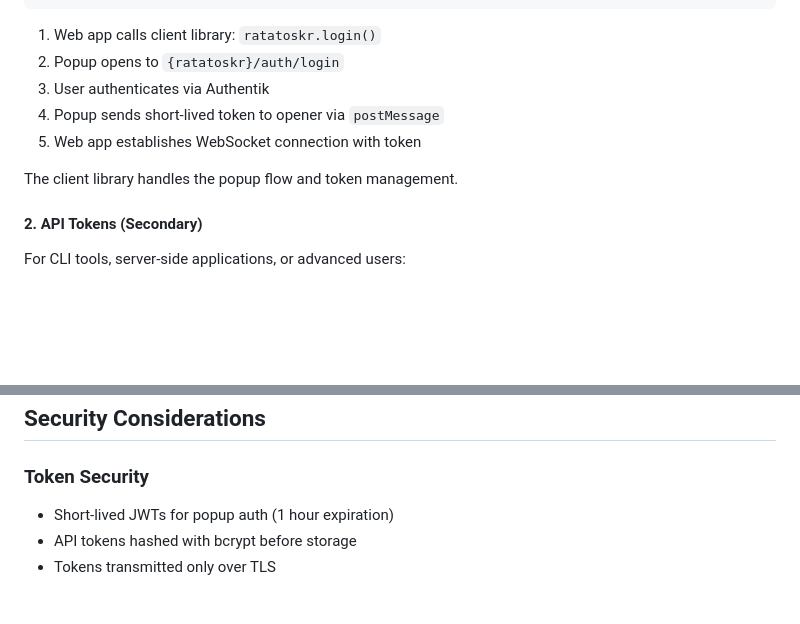
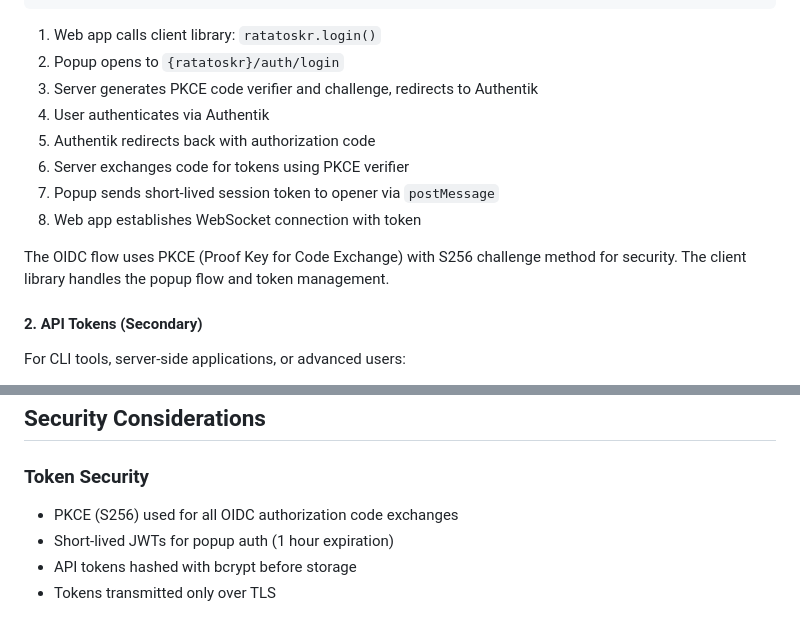
Before and after one commit to tionis/ratatoskr, a Markdown page: DESIGN.md, 2 parts joined by grey strips. Drawn GitHub-style; blank space fills up the shorter version.

Commit message:
Document PKCE usage in auth flow
- Update DESIGN.md to explain PKCE in popup auth sequence
- Add PKCE to Token Security section
- Add session 3 entry to WORK_LOG.md

Co-Authored-By: Claude Opus 4.5 <noreply@anthropic.com>

```diff
--- a/DESIGN.md
+++ b/DESIGN.md
@@ -82,11 +82,14 @@ For web applications, including single-file tools:
 
 1. Web app calls client library: `ratatoskr.login()`
 2. Popup opens to `{ratatoskr}/auth/login`
-3. User authenticates via Authentik
-4. Popup sends short-lived token to opener via `postMessage`
-5. Web app establishes WebSocket connection with token
+3. Server generates PKCE code verifier and challenge, redirects to Authentik
+4. User authenticates via Authentik
+5. Authentik redirects back with authorization code
+6. Server exchanges code for tokens using PKCE verifier
+7. Popup sends short-lived session token to opener via `postMessage`
+8. Web app establishes WebSocket connection with token
 
-The client library handles the popup flow and token management.
+The OIDC flow uses PKCE (Proof Key for Code Exchange) with S256 challenge method for security. The client library handles the popup flow and token management.
 
 #### 2. API Tokens (Secondary)
 
@@ -576,6 +579,7 @@ AUTH_RATE_LIMIT_CONNECTIONS=100
 ## Security Considerations
 
 ### Token Security
+- PKCE (S256) used for all OIDC authorization code exchanges
 - Short-lived JWTs for popup auth (1 hour expiration)
 - API tokens hashed with bcrypt before storage
 - Tokens transmitted only over TLS
```
